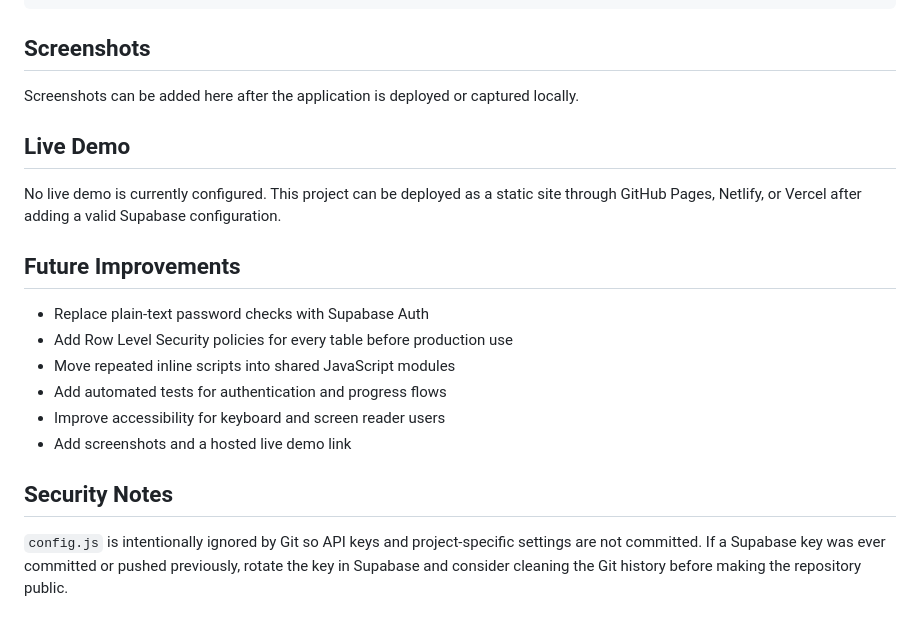
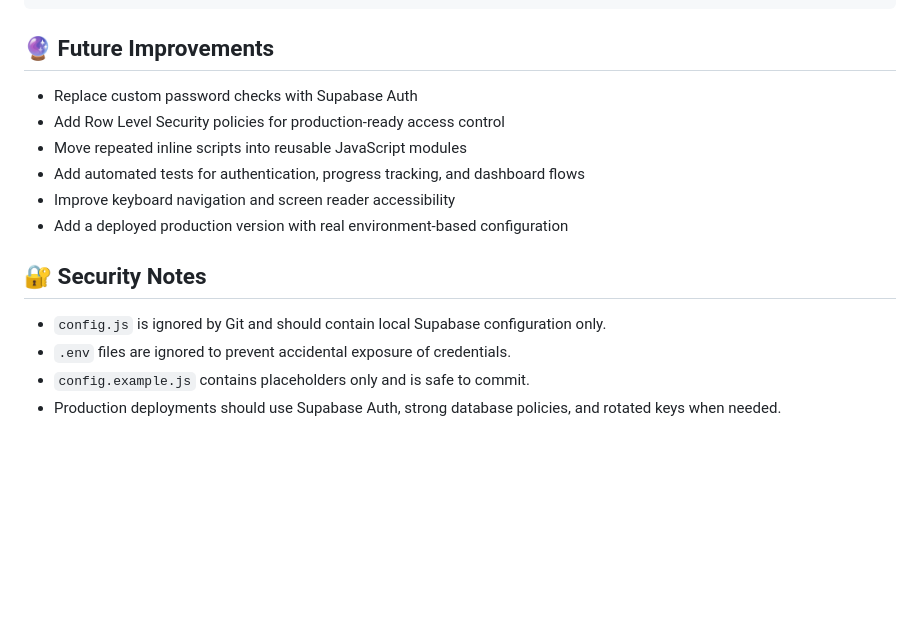
Before and after one commit to ghaida-ahmed/CyberKids_final_project, a Markdown page: README.md, the part around one of its changes. GitHub-like rendering; blank space fills up the shorter version.

Commit message:
Improve portfolio README

````diff
--- a/README.md
+++ b/README.md
@@ -94,23 +98,18 @@ Cyber Kids Academy is a browser-based educational platform that helps children l
 └── lesson1.html
 ```
 
-## Screenshots
+## 🔮 Future Improvements
 
-Screenshots can be added here after the application is deployed or captured locally.
+- Replace custom password checks with Supabase Auth
+- Add Row Level Security policies for production-ready access control
+- Move repeated inline scripts into reusable JavaScript modules
+- Add automated tests for authentication, progress tracking, and dashboard flows
+- Improve keyboard navigation and screen reader accessibility
+- Add a deployed production version with real environment-based configuration
 
-## Live Demo
+## 🔐 Security Notes
 
-No live demo is currently configured. This project can be deployed as a static site through GitHub Pages, Netlify, or Vercel after adding a valid Supabase configuration.
-
-## Future Improvements
-
-- Replace plain-text password checks with Supabase Auth
-- Add Row Level Security policies for every table before production use
-- Move repeated inline scripts into shared JavaScript modules
-- Add automated tests for authentication and progress flows
-- Improve accessibility for keyboard and screen reader users
-- Add screenshots and a hosted live demo link
-
-## Security Notes
-
-`config.js` is intentionally ignored by Git so API keys and project-specific settings are not committed. If a Supabase key was ever committed or pushed previously, rotate the key in Supabase and consider cleaning the Git history before making the repository public.
+- `config.js` is ignored by Git and should contain local Supabase configuration only.
+- `.env` files are ignored to prevent accidental exposure of credentials.
+- `config.example.js` contains placeholders only and is safe to commit.
+- Production deployments should use Supabase Auth, strong database policies, and rotated keys when needed.
````
Also changed, not shown: other parts of README.md (+54 -50 lines).
